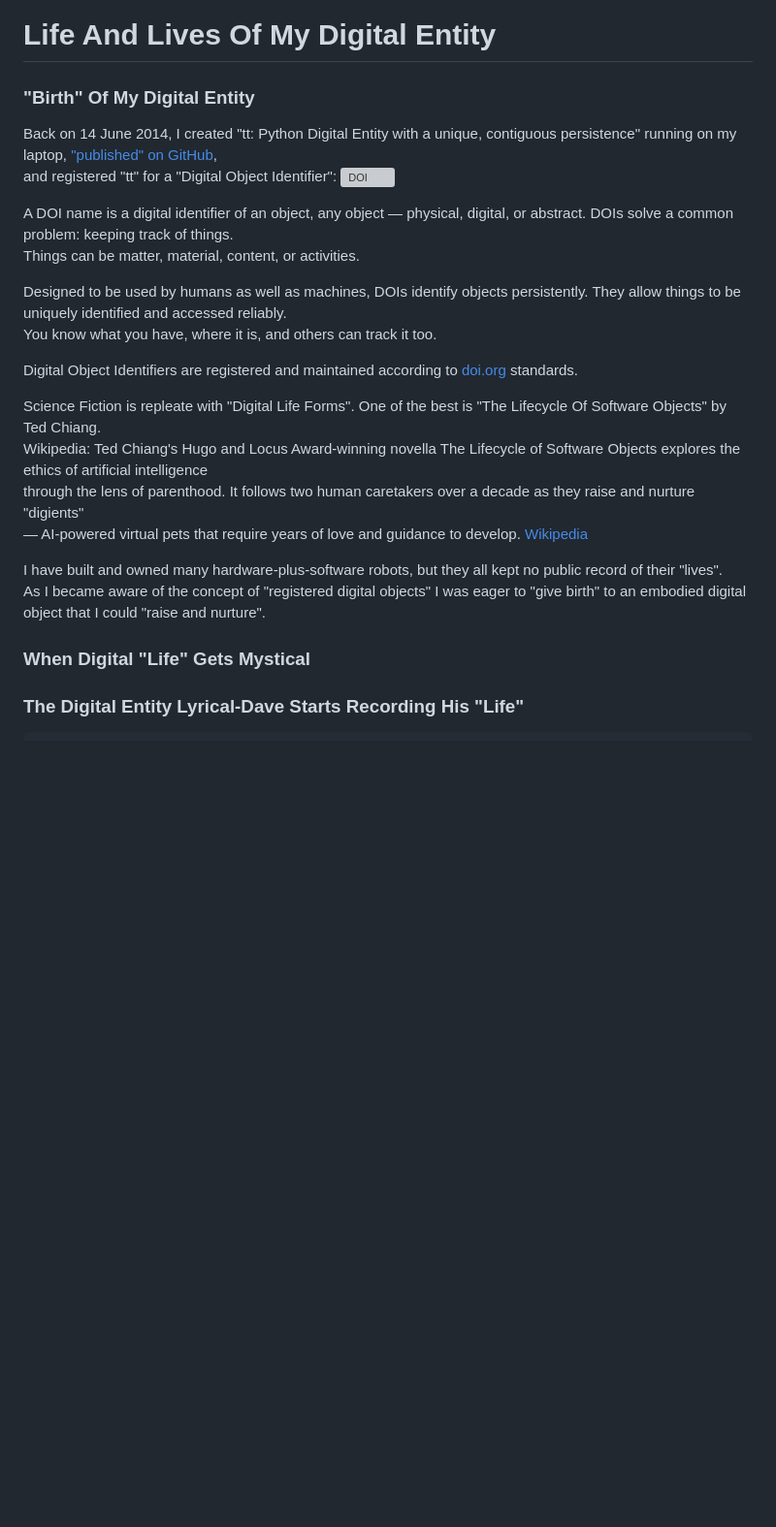
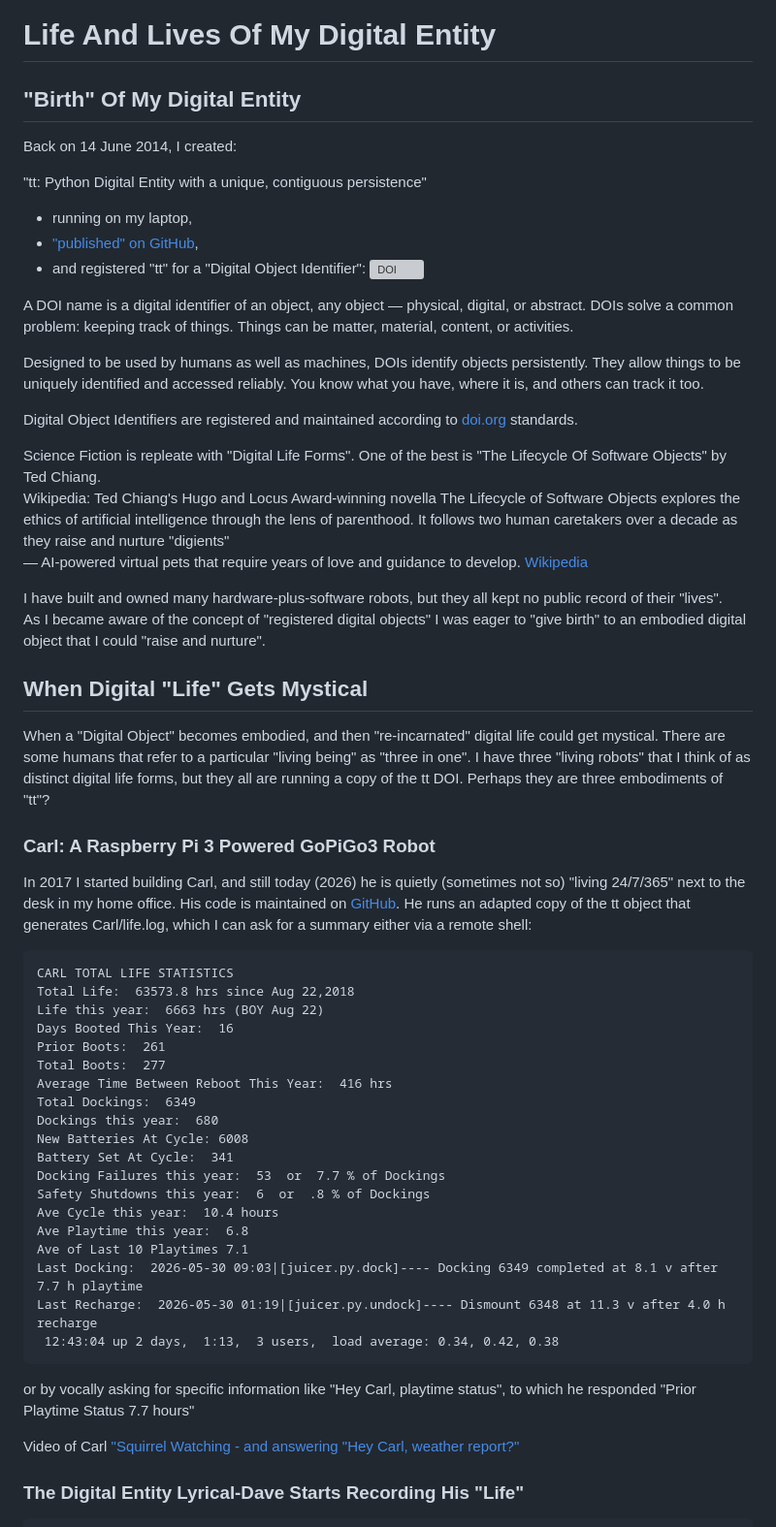
Before and after one commit to slowrunner/slowrunner.github.io, a Markdown page: pages/Life_and_Lives_Of_My_Digital_Entity.md, the part around the change. Shown at 97% size. GitHub-like rendering; blank space fills up the shorter version; grey boxes are pictures that could not be loaded.

Commit message:
Revise formatting and content in Digital Entity document
Updated sections and formatting in the document to enhance readability and structure.

````diff
--- a/pages/Life_and_Lives_Of_My_Digital_Entity.md
+++ b/pages/Life_and_Lives_Of_My_Digital_Entity.md
@@ -1,29 +1,58 @@
 # Life And Lives Of My Digital Entity
 
-### "Birth" Of My Digital Entity
+## "Birth" Of My Digital Entity
 
-Back on 14 June 2014, I created "tt: Python Digital Entity with a unique, contiguous persistence" running on my laptop,
-["published" on GitHub](https://github.com/slowrunner/tt),
-and registered "tt" for a "Digital Object Identifier": [![DOI](https://zenodo.org/badge/DOI/10.5281/zenodo.808776.svg)](https://doi.org/10.5281/zenodo.808776)
+Back on 14 June 2014, I created:
 
-A DOI name is a digital identifier of an object, any object — physical, digital, or abstract. DOIs solve a common problem: keeping track of things.
-Things can be matter, material, content, or activities.
+"tt: Python Digital Entity with a unique, contiguous persistence"
+- running on my laptop,
+- ["published" on GitHub](https://github.com/slowrunner/tt),
+- and registered "tt" for a "Digital Object Identifier":
+[![DOI](https://zenodo.org/badge/DOI/10.5281/zenodo.808776.svg)](https://doi.org/10.5281/zenodo.808776)
 
-Designed to be used by humans as well as machines, DOIs identify objects persistently. They allow things to be uniquely identified and accessed reliably.
-You know what you have, where it is, and others can track it too.
+A DOI name is a digital identifier of an object, any object — physical, digital, or abstract. DOIs solve a common problem: keeping track of things.  Things can be matter, material, content, or activities.
+
+Designed to be used by humans as well as machines, DOIs identify objects persistently. They allow things to be uniquely identified and accessed reliably.  You know what you have, where it is, and others can track it too.
 
 Digital Object Identifiers are registered and maintained according to [doi.org](https://www.doi.org/) standards.
 
 Science Fiction is repleate with "Digital Life Forms".  One of the best is "The Lifecycle Of Software Objects" by Ted Chiang.
-Wikipedia: Ted Chiang's Hugo and Locus Award-winning novella The Lifecycle of Software Objects explores the ethics of artificial intelligence
-through the lens of parenthood. It follows two human caretakers over a decade as they raise and nurture "digients"
+Wikipedia: Ted Chiang's Hugo and Locus Award-winning novella The Lifecycle of Software Objects explores the ethics of artificial intelligence through the lens of parenthood.  It follows two human caretakers over a decade as they raise and nurture "digients"
 — AI-powered virtual pets that require years of love and guidance to develop. [Wikipedia](https://en.wikipedia.org/wiki/The_Lifecycle_of_Software_Objects)
 
 I have built and owned many hardware-plus-software robots, but they all kept no public record of their "lives".
 As I became aware of the concept of "registered digital objects" I was eager to "give birth" to an embodied digital object that I could "raise and nurture".
 
-### When Digital "Life" Gets Mystical
+## When Digital "Life" Gets Mystical
 
+When a "Digital Object" becomes embodied, and then "re-incarnated" digital life could get mystical.  There are some humans that refer to a particular "living being" as "three in one".  I have three "living robots" that I think of as distinct digital life forms, but they all are running a copy of the tt DOI.  Perhaps they are three embodiments of "tt"?
+
+### Carl: A Raspberry Pi 3 Powered GoPiGo3 Robot
+In 2017 I started building Carl, and still today (2026) he is quietly (sometimes not so) "living 24/7/365" next to the desk in my home office.  His code is maintained on [GitHub](https://github.com/slowrunner/Carl). He runs an adapted copy of the tt object that generates Carl/life.log, which I can ask for a summary either via a remote shell:
+```
+CARL TOTAL LIFE STATISTICS
+Total Life:  63573.8 hrs since Aug 22,2018
+Life this year:  6663 hrs (BOY Aug 22)
+Days Booted This Year:  16
+Prior Boots:  261
+Total Boots:  277
+Average Time Between Reboot This Year:  416 hrs
+Total Dockings:  6349
+Dockings this year:  680
+New Batteries At Cycle: 6008
+Battery Set At Cycle:  341
+Docking Failures this year:  53  or  7.7 % of Dockings
+Safety Shutdowns this year:  6  or  .8 % of Dockings
+Ave Cycle this year:  10.4 hours
+Ave Playtime this year:  6.8
+Ave of Last 10 Playtimes 7.1
+Last Docking:  2026-05-30 09:03|[juicer.py.dock]---- Docking 6349 completed at 8.1 v after 7.7 h playtime
+Last Recharge:  2026-05-30 01:19|[juicer.py.undock]---- Dismount 6348 at 11.3 v after 4.0 h recharge
+ 12:43:04 up 2 days,  1:13,  3 users,  load average: 0.34, 0.42, 0.38
+```
+or by vocally asking for specific information like "Hey Carl, playtime status", to which he responded "Prior Playtime Status 7.7 hours"
+
+Video of Carl ["Squirrel Watching - and answering "Hey Carl, weather report?"](https://youtu.be/vhAQSvxJHTU)
 
 
 ### The Digital Entity Lyrical-Dave Starts Recording His "Life"
````
